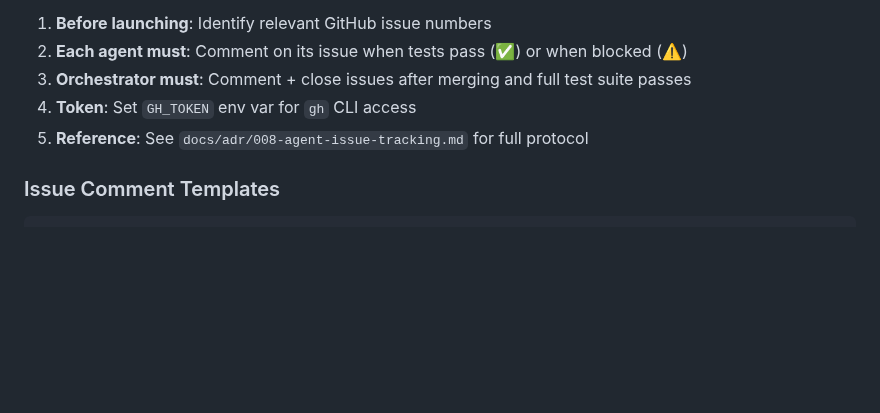
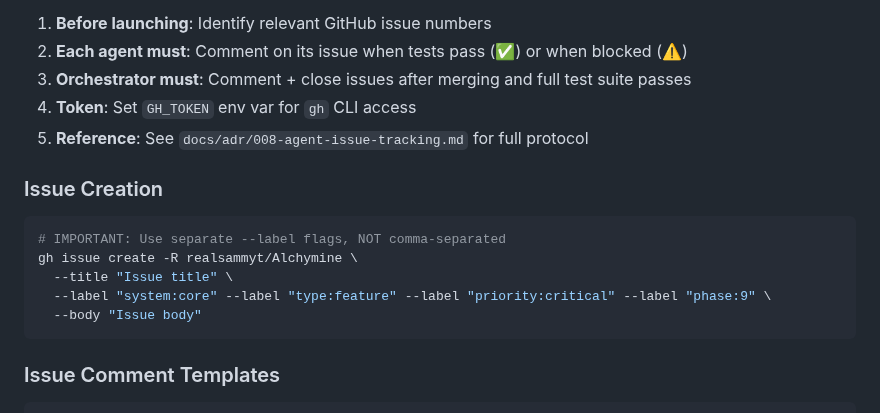
Before and after one commit to realsammyt/Alchymine, a Markdown page: CLAUDE.md, the part around the change. GitHub-like rendering; blank space fills up the shorter version.

Commit message:
docs: add gh issue create label syntax to CLAUDE.md
Document that --label flags must be separate (not comma-separated)
to prevent label-not-found errors in GitHub CLI.

https://claude.ai/code/session_01Tp8x6a8t32yNaDQAdPRBuU

````diff
--- a/CLAUDE.md
+++ b/CLAUDE.md
@@ -104,6 +104,15 @@ When building features with parallel agent swarms:
 4. **Token**: Set `GH_TOKEN` env var for `gh` CLI access
 5. **Reference**: See `docs/adr/008-agent-issue-tracking.md` for full protocol
 
+### Issue Creation
+```bash
+# IMPORTANT: Use separate --label flags, NOT comma-separated
+gh issue create -R realsammyt/Alchymine \
+  --title "Issue title" \
+  --label "system:core" --label "type:feature" --label "priority:critical" --label "phase:9" \
+  --body "Issue body"
+```
+
 ### Issue Comment Templates
 ```bash
 # On success
````
